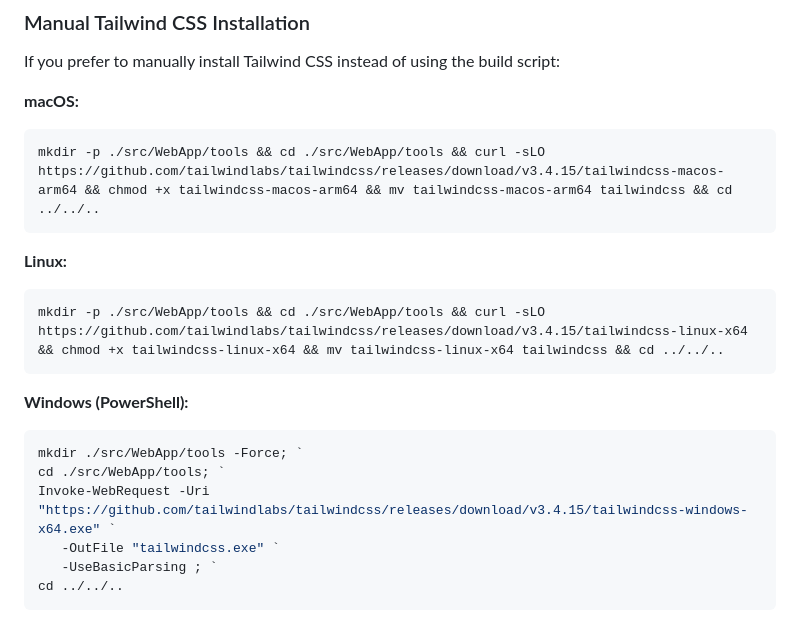
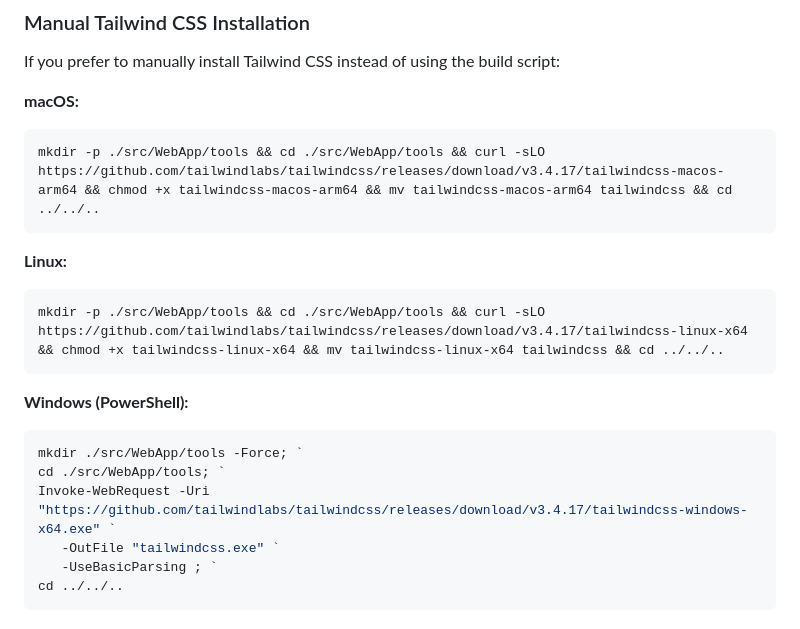
Before and after one commit to peakflames/flowbite-blazor-admin-dashboard, a Markdown page: CONTRIBUTING.md, the part around the change. GitHub-like rendering.

Commit message:
update tailwindcss to 3.4.17

````diff
--- a/CONTRIBUTING.md
+++ b/CONTRIBUTING.md
@@ -96,19 +96,19 @@ If you prefer to manually install Tailwind CSS instead of using the build script
 
 **macOS:**
 ```bash
-mkdir -p ./src/WebApp/tools && cd ./src/WebApp/tools && curl -sLO https://github.com/tailwindlabs/tailwindcss/releases/download/v3.4.15/tailwindcss-macos-arm64 && chmod +x tailwindcss-macos-arm64 && mv tailwindcss-macos-arm64 tailwindcss && cd ../../..
+mkdir -p ./src/WebApp/tools && cd ./src/WebApp/tools && curl -sLO https://github.com/tailwindlabs/tailwindcss/releases/download/v3.4.17/tailwindcss-macos-arm64 && chmod +x tailwindcss-macos-arm64 && mv tailwindcss-macos-arm64 tailwindcss && cd ../../..
 ```
 
 **Linux:**
 ```bash
-mkdir -p ./src/WebApp/tools && cd ./src/WebApp/tools && curl -sLO https://github.com/tailwindlabs/tailwindcss/releases/download/v3.4.15/tailwindcss-linux-x64 && chmod +x tailwindcss-linux-x64 && mv tailwindcss-linux-x64 tailwindcss && cd ../../..
+mkdir -p ./src/WebApp/tools && cd ./src/WebApp/tools && curl -sLO https://github.com/tailwindlabs/tailwindcss/releases/download/v3.4.17/tailwindcss-linux-x64 && chmod +x tailwindcss-linux-x64 && mv tailwindcss-linux-x64 tailwindcss && cd ../../..
 ```
 
 **Windows (PowerShell):**
 ```powershell
 mkdir ./src/WebApp/tools -Force; `
 cd ./src/WebApp/tools; `
-Invoke-WebRequest -Uri "https://github.com/tailwindlabs/tailwindcss/releases/download/v3.4.15/tailwindcss-windows-x64.exe" `
+Invoke-WebRequest -Uri "https://github.com/tailwindlabs/tailwindcss/releases/download/v3.4.17/tailwindcss-windows-x64.exe" `
    -OutFile "tailwindcss.exe" `
    -UseBasicParsing ; `
 cd ../../..
````
